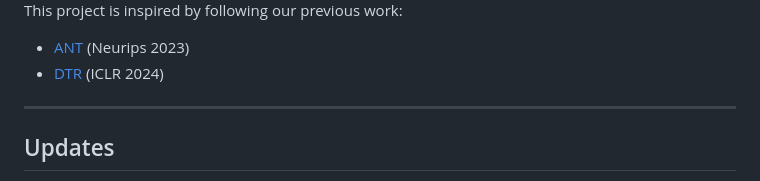
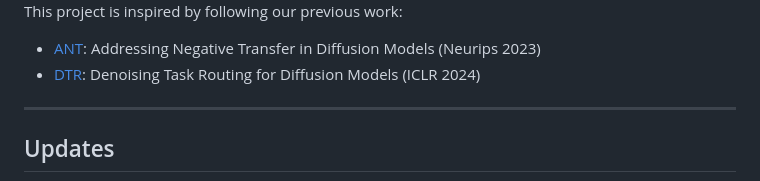
Before and after one commit to byeongjun-park/Switch-DiT, a Markdown page: README.md, the part around the change. Drawn GitHub-style.

```diff
--- a/README.md
+++ b/README.md
@@ -11,8 +11,8 @@ In this repository, we release codes for the improved version of [DiT](https://o
 <img src="assets/switch-dit.png" width="90%" alt="Switch-DiT">
 
 This project is inspired by following our previous work:
-- [ANT](https://github.com/gohyojun15/ANT_diffusion/blob/main/README.md) (Neurips 2023)
-- [DTR](https://github.com/byeongjun-park/DTR) (ICLR 2024)
+- [ANT](https://github.com/gohyojun15/ANT_diffusion/blob/main/README.md): Addressing Negative Transfer in Diffusion Models (Neurips 2023)
+- [DTR](https://github.com/byeongjun-park/DTR): Denoising Task Routing for Diffusion Models (ICLR 2024)
 ----------------
 
 
```
